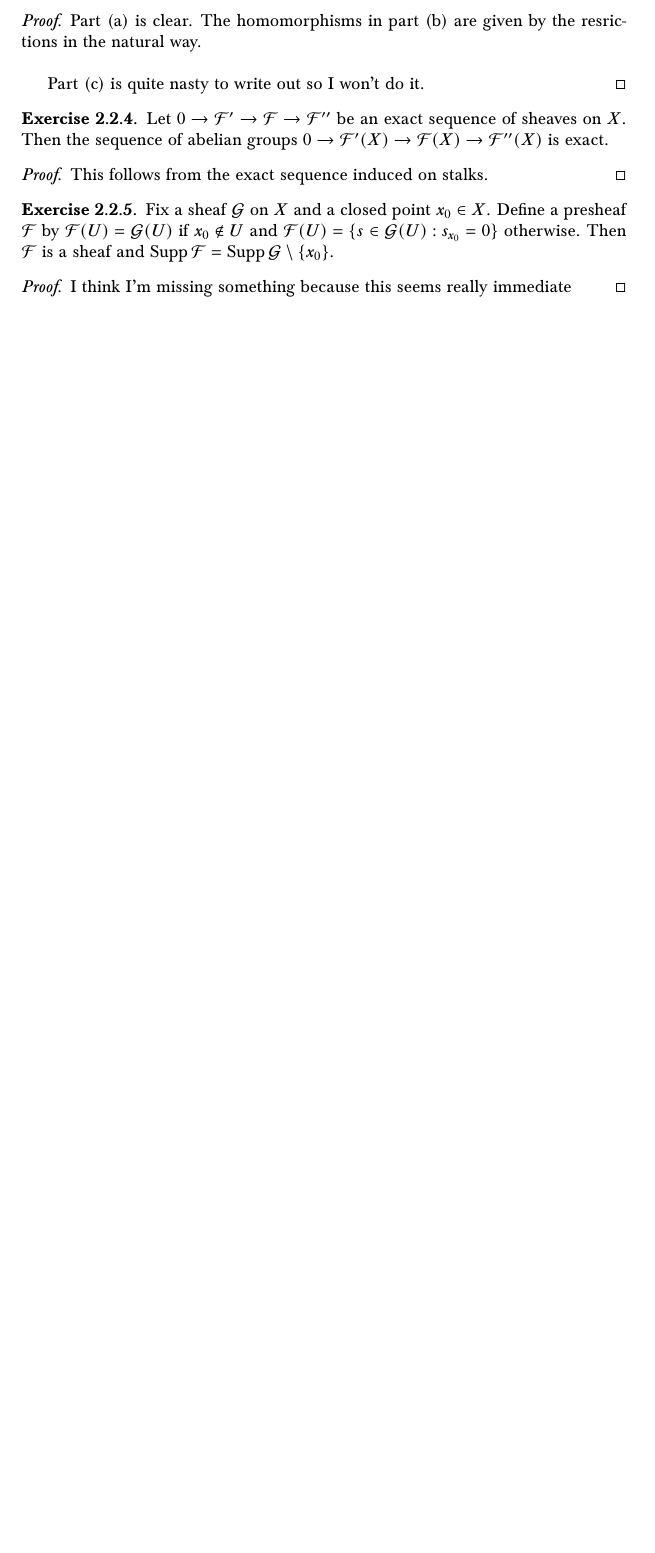
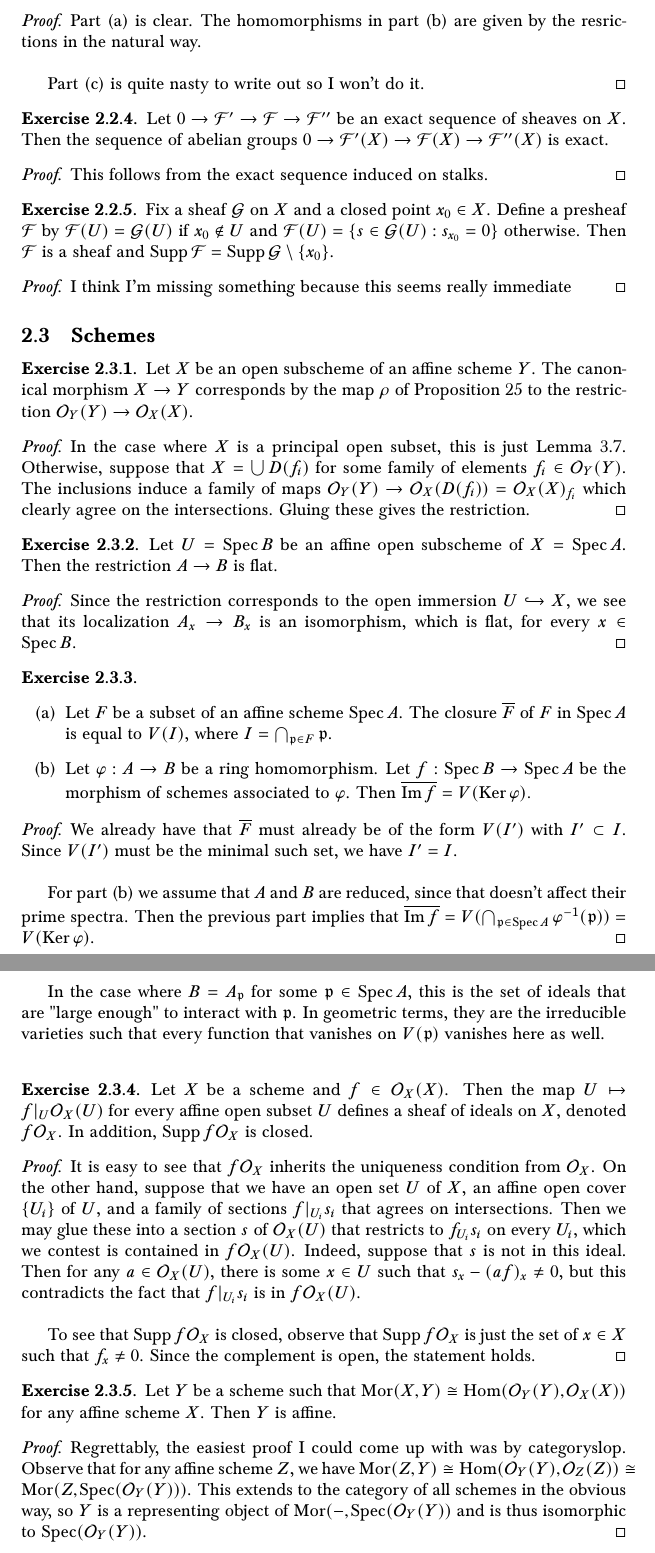
Before and after one commit to superquantan/geometrysolutions, a LaTeX document (main.tex, which reads S2.3.tex): part of page 8 of 8 before the commit and two parts of pages 8 and 9 of 9 after it, the two joined at a grey line, cut so that both start at the same text, the shorter picture padded with empty space. Compiled offline with pdfLaTeX.

Commit message:
added 2.3.1-5 and "Mor" macro; recompiled

```diff
--- /dev/null
+++ b/S2.3.tex
@@ -0,0 +1,86 @@
+\subsection{Schemes}
+
+\begin{exer}
+	Let $X$ be an open subscheme of an affine scheme $Y$. The canonical
+	morphism $X \to Y$ corresponds by the map $\rho$ of Proposition 25 to
+	the restriction $\Sh_Y(Y) \to \Sh_X(X)$.
+\end{exer}
+\begin{proof}
+	In the case where $X$ is a principal open subset, this is just Lemma
+	3.7. Otherwise, suppose that $X = \bigcup D(f_i)$ for some family of
+	elements $f_i \in \Sh_Y(Y)$. The inclusions induce a family of maps
+	$\Sh_Y(Y) \to \Sh_X(D(f_i)) = \Sh_X(X)_{f_i}$ which clearly agree on the
+	intersections. Gluing these gives the restriction.
+\end{proof}
+
+\begin{exer}
+	Let $U = \Spec B$ be an affine open subscheme of $X = \Spec A$. Then the
+	restriction $A \to B$ is flat.
+\end{exer}
+\begin{proof}
+	Since the restriction corresponds to the open immersion $U
+	\hookrightarrow X$, we see that its localization $A_x \to B_x$ is an
+	isomorphism, which is flat, for every $x \in \Spec B$.
+\end{proof}
+
+\begin{exer} \leavevmode
+	\begin{enumerate}[label=(\alph*)]
+		\item Let $F$ be a subset of an affine scheme $\Spec A$. The
+			closure $\overline F$ of $F$ in $\Spec A$ is equal to
+			$V(I)$, where $I = \bigcap_{\mathfrak p \in F}
+			\mathfrak p$.
+		\item Let $\varphi: A \to B$ be a ring homomorphism. Let $f:
+			\Spec B \to \Spec A$ be the morphism of schemes
+			associated to $\varphi$. Then $\overline{\Im f} =
+			V(\Ker \varphi).$
+	\end{enumerate}
+\end{exer}
+\begin{proof}
+	We already have that $\overline F$ must already be of the form $V(I')$
+	with $I' \subset I$. Since $V(I')$ must be the minimal such set, we have
+	$I' = I$.\\
+
+	For part (b) we assume that $A$ and $B$ are reduced, since that doesn't
+	affect their prime spectra. Then the previous part implies that
+	$\overline{\Im f} = V(\bigcap_{\mathfrak p \in \Spec A} \varphi^{-1}
+	(\mathfrak p)) = V(\Ker \varphi)$.
+\end{proof}
+In the case where $B = A_{\mathfrak p}$ for some $\mathfrak p \in \Spec A$,
+this is the set of ideals that are "large enough" to interact with
+$\mathfrak p$. In geometric terms, they are the irreducible varieties such that
+every function that vanishes on $V(\mathfrak p)$ vanishes here as well.\\
+
+\begin{exer}
+	Let $X$ be a scheme and $f \in \Sh_X(X)$. Then the map
+	$U \mapsto f|_U \Sh_X(U)$ for every affine open subset $U$ defines a
+	sheaf of ideals on $X$, denoted $f\Sh_X$. In addition, $\Supp f\Sh_X$ is
+	closed.
+\end{exer}
+\begin{proof}
+	It is easy to see that $f\Sh_X$ inherits the uniqueness condition from
+	$\Sh_X$. On the other hand, suppose that we have an open set $U$ of $X$,
+	an affine open cover $\{ U_i \}$ of $U$, and a family of sections
+	$f|_{U_i}s_i$ that agrees on intersections. Then we may glue these into
+	a section $s$ of $\Sh_X(U)$ that restricts to $f_{U_i}s_i$ on every
+	$U_i$, which we contest is contained in $f\Sh_X(U)$. Indeed, suppose
+	that $s$ is not in this ideal. Then for any $a \in \Sh_X(U)$, there is
+	some $x \in U$ such that $s_x - (af)_x \neq 0$, but this contradicts the
+	fact that $f|_{U_i}s_i$ is in $f\Sh_X(U)$.\\
+
+	To see that $\Supp f\Sh_X$ is closed, observe that $\Supp f\Sh_X$ is
+	just the set of $x \in X$ such that $f_x \neq 0$. Since the complement
+	is open, the statement holds.
+\end{proof}
+
+\begin{exer}
+	Let $Y$ be a scheme such that $\Mor(X,Y) \cong \Hom(\Sh_Y(Y),\Sh_X(X))$
+	for any affine scheme $X$. Then $Y$ is affine.
+\end{exer}
+\begin{proof}
+	Regrettably, the easiest proof I could come up with was by categoryslop.
+	Observe that for any affine scheme $Z$, we have $\Mor(Z,Y) \cong
+	\Hom(\Sh_Y(Y),\Sh_Z(Z)) \cong \Mor(Z,\Spec(\Sh_Y(Y)))$. This extends to
+	the category of all schemes in the obvious way, so $Y$ is a representing
+	object of $\Mor(-,\Spec(\Sh_Y(Y))$ and is thus isomorphic to
+	$\Spec(\Sh_Y(Y))$.
+\end{proof}
--- a/main.tex
+++ b/main.tex
@@ -14,8 +14,10 @@
 \newcommand*\CC{\mathbf{C}}
 \newcommand*\AAf{\mathbf{A}}
 \newcommand*\PP{\mathbf{P}}
+\newcommand*\Sh{\mathcal{O}}
 
 \DeclareMathOperator{\Hom}{Hom}
+\DeclareMathOperator{\Mor}{Mor}
 \DeclareMathOperator{\Ker}{Ker}
 \DeclareMathOperator{\Im}{Im}
 \DeclareMathOperator{\Spec}{Spec}
```
Also changed, not shown: Ch2.tex (+1 -0 lines), main.pdf.
